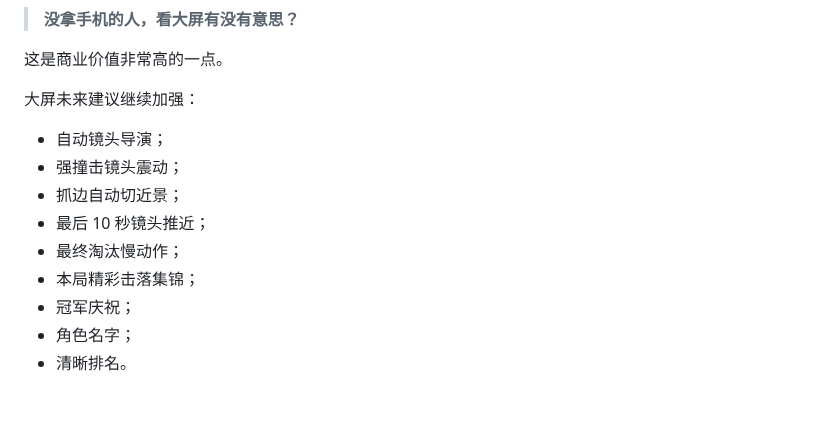
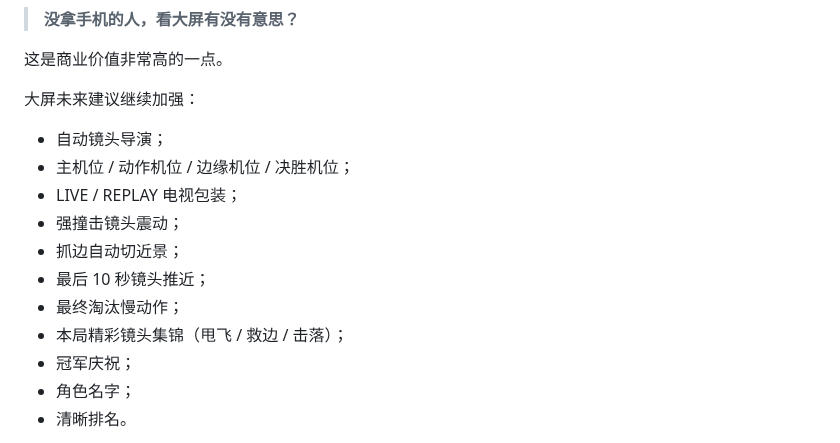
Before and after one commit to exasdwyh-commits/waiting-entertainment-prototype, a Markdown page: docs/CORE_RECOMMENDATIONS.md, the part around the change. Rendered like a GitHub page; blank space fills up the shorter version.

Commit message:
docs: align core recommendations with broadcast director

```diff
--- a/docs/CORE_RECOMMENDATIONS.md
+++ b/docs/CORE_RECOMMENDATIONS.md
@@ -474,11 +474,13 @@
 大屏未来建议继续加强：
 
 - 自动镜头导演；
+- 主机位 / 动作机位 / 边缘机位 / 决胜机位；
+- LIVE / REPLAY 电视包装；
 - 强撞击镜头震动；
 - 抓边自动切近景；
 - 最后 10 秒镜头推近；
 - 最终淘汰慢动作；
-- 本局精彩击落集锦；
+- 本局精彩镜头集锦（甩飞 / 救边 / 击落）；
 - 冠军庆祝；
 - 角色名字；
 - 清晰排名。
```
